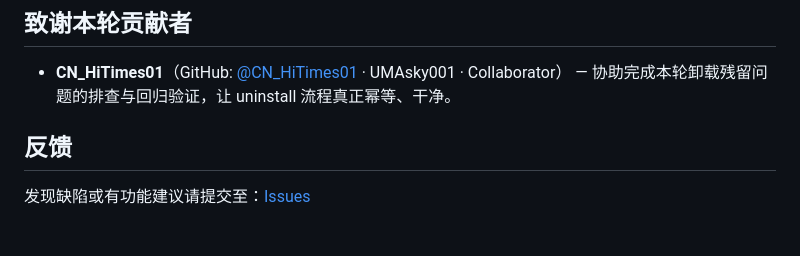
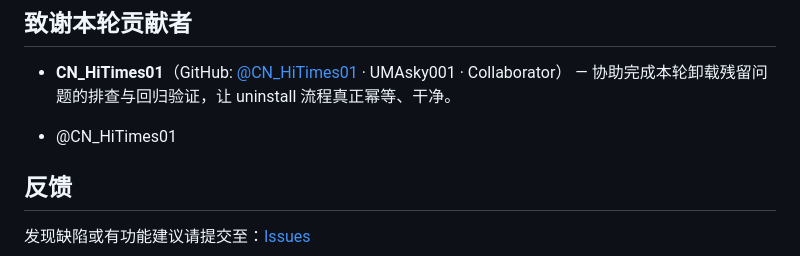
Before and after one commit to HMZ137/FocusLocker, a Markdown page: release-v1.4.0-fix.md, the part around the change. Drawn GitHub-style; blank space fills up the shorter version.

```diff
--- a/release-v1.4.0-fix.md
+++ b/release-v1.4.0-fix.md
@@ -76,6 +76,8 @@ v1.4.0 的详细说明请见 [v1.4.0 Release](https://github.com/HMZ137/FocusLoc
 - **CN_HiTimes01**（GitHub: [@CN_HiTimes01](https://github.com/CN_HiTimes01) · UMAsky001 · Collaborator）
   — 协助完成本轮卸载残留问题的排查与回归验证，让 uninstall 流程真正幂等、干净。
 
++ @CN_HiTimes01
+
 ## 反馈
 
 发现缺陷或有功能建议请提交至：[Issues](https://github.com/HMZ137/FocusLocker/issues)
```
Also changed, not shown: CHANGELOG.md (+2 -0 lines).
